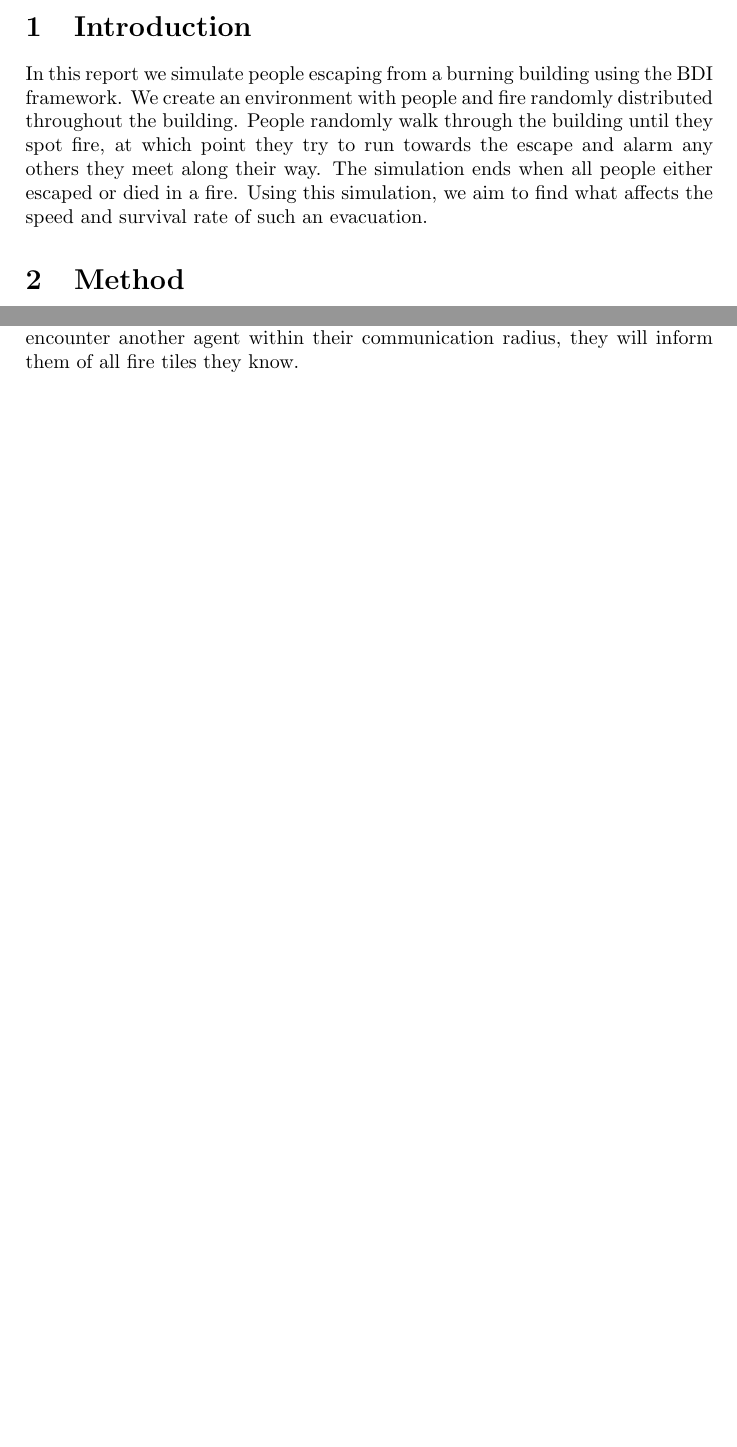
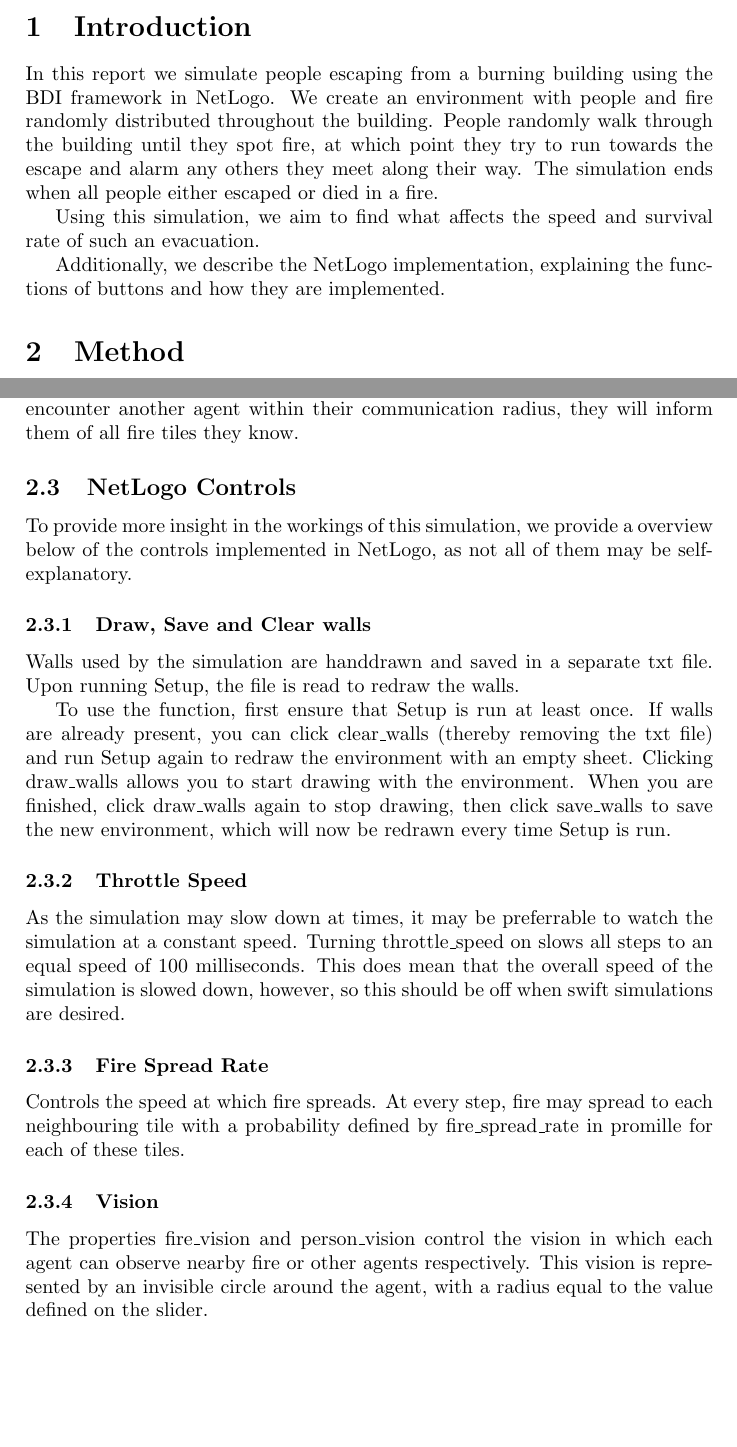
Before and after one commit to maarten990/MultiAgentSystems, a LaTeX document (final_report.tex): two parts of pages 1 and 2 of 2 before the commit and two parts of pages 1 and 2 of 3 after it, joined at a grey line, cut so that both start at the same text, the shorter picture padded with empty space. Compiled offline with pdfLaTeX.

Commit message:
Report (NetLogo Controls)

```diff
--- a/final_report.tex
+++ b/final_report.tex
@@ -12,8 +12,11 @@
 \maketitle
 
 \section{Introduction}
-In this report we simulate people escaping from a burning building using the BDI framework. We create an environment with people and fire randomly distributed throughout the building. People randomly walk through the building until they spot fire, at which point they try to run towards the escape and alarm any others they meet along their way. The simulation ends when all people either escaped or died in a fire.
+In this report we simulate people escaping from a burning building using the BDI framework in NetLogo. We create an environment with people and fire randomly distributed throughout the building. People randomly walk through the building until they spot fire, at which point they try to run towards the escape and alarm any others they meet along their way. The simulation ends when all people either escaped or died in a fire.
+
 Using this simulation, we aim to find what affects the speed and survival rate of such an evacuation.
+
+Additionally, we describe the NetLogo implementation, explaining the functions of buttons and how they are implemented.
 
 \section{Method}
 %stuff here?
@@ -38,6 +41,23 @@ Agents have the following properties:
 \end{itemize}
 
 When an agent spots fire, he becomes aware of the fire. Whenever they encounter another agent within their communication radius, they will inform them of all fire tiles they know.
+
+\subsection{NetLogo Controls}
+To provide more insight in the workings of this simulation, we provide a overview below of the controls implemented in NetLogo, as not all of them may be self-explanatory.
+
+\subsubsection{Draw, Save and Clear walls}
+Walls used by the simulation are handdrawn and saved in a separate txt file. Upon running Setup, the file is read to redraw the walls.
+
+To use the function, first ensure that Setup is run at least once. If walls are already present, you can click clear\_walls (thereby removing the txt file) and run Setup again to redraw the environment with an empty sheet. Clicking draw\_walls allows you to start drawing with the environment. When you are finished, click draw\_walls again to stop drawing, then click save\_walls to save the new environment, which will now be redrawn every time Setup is run.
+
+\subsubsection{Throttle Speed}
+As the simulation may slow down at times, it may be preferrable to watch the simulation at a constant speed. Turning throttle\_speed on slows all steps to an equal speed of 100 milliseconds. This does mean that the overall speed of the simulation is slowed down, however, so this should be off when swift simulations are desired.
+
+\subsubsection{Fire Spread Rate}
+Controls the speed at which fire spreads. At every step, fire may spread to each neighbouring tile with a probability defined by fire\_spread\_rate in promille for each of these tiles.
+
+\subsubsection{Vision}
+The properties fire\_vision and person\_vision control the vision in which each agent can observe nearby fire or other agents respectively. This vision is represented by an invisible circle around the agent, with a radius equal to the value defined on the slider.
 
 \section{Experiments}
 \begin{itemize}
```
